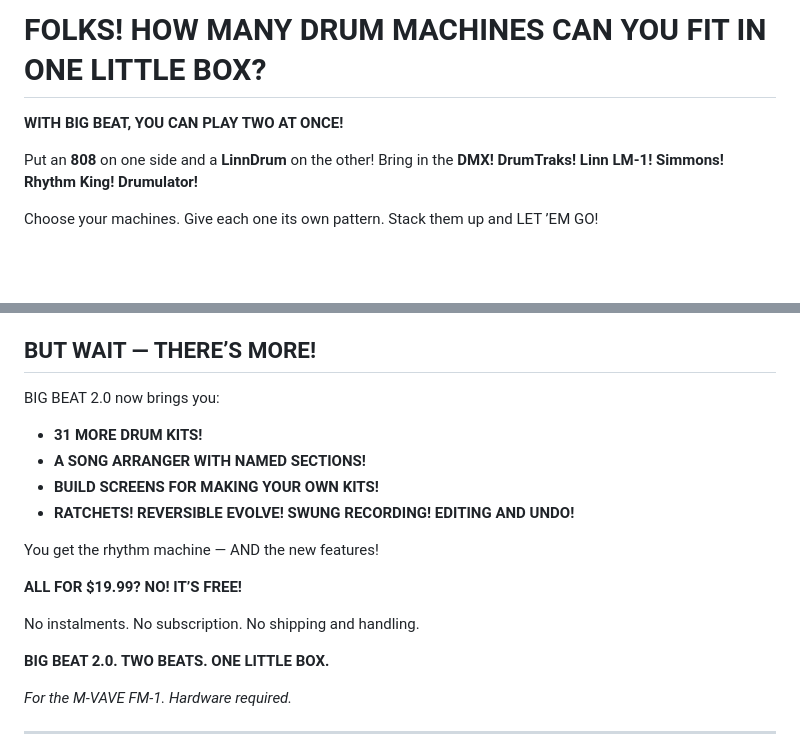
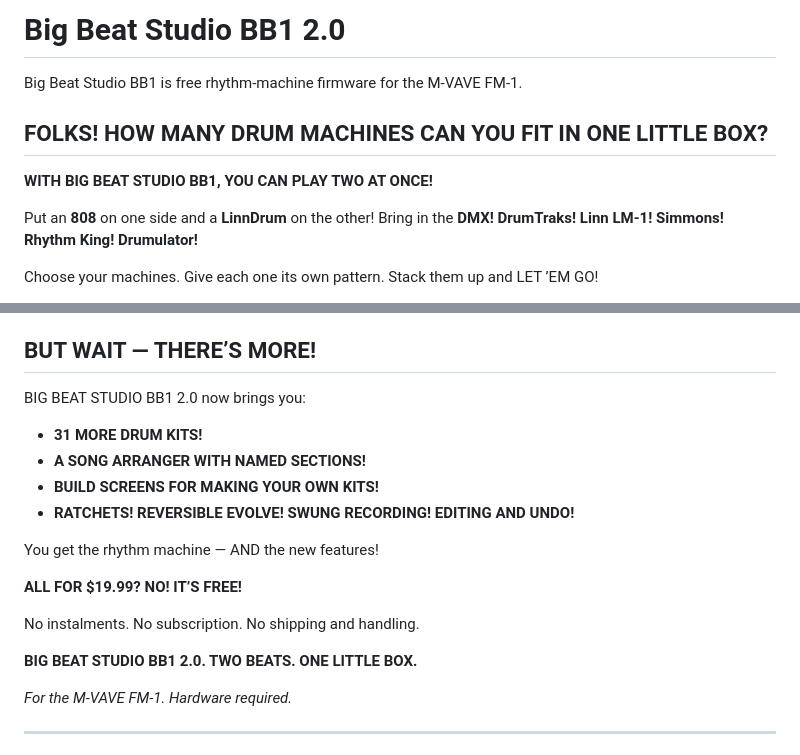
Before and after one commit to TexasRADIO/bb1-firmware, a Markdown page: RELEASE-NOTES-2.0.md, 2 parts joined by grey strips. GitHub-like rendering; blank space fills up the shorter version.

Commit message:
Clarify release branding as Big Beat Studio BB1

```diff
--- a/RELEASE-NOTES-2.0.md
+++ b/RELEASE-NOTES-2.0.md
@@ -1,6 +1,10 @@
-# FOLKS! HOW MANY DRUM MACHINES CAN YOU FIT IN ONE LITTLE BOX?
+# Big Beat Studio BB1 2.0
 
-**WITH BIG BEAT, YOU CAN PLAY TWO AT ONCE!**
+Big Beat Studio BB1 is free rhythm-machine firmware for the M-VAVE FM-1.
+
+## FOLKS! HOW MANY DRUM MACHINES CAN YOU FIT IN ONE LITTLE BOX?
+
+**WITH BIG BEAT STUDIO BB1, YOU CAN PLAY TWO AT ONCE!**
 
 Put an **808** on one side and a **LinnDrum** on the other! Bring in the **DMX! DrumTraks! Linn LM-1! Simmons! Rhythm King! Drumulator!**
 
@@ -16,7 +20,7 @@ Dillo brings **205 ACID phrases across 27 banks**, with accents, slides and hand
 
 ## BUT WAIT — THERE’S MORE!
 
-BIG BEAT 2.0 now brings you:
+BIG BEAT STUDIO BB1 2.0 now brings you:
 
 - **31 MORE DRUM KITS!**
 - **A SONG ARRANGER WITH NAMED SECTIONS!**
@@ -29,7 +33,7 @@ You get the rhythm machine — AND the new features!
 
 No instalments. No subscription. No shipping and handling.
 
-**BIG BEAT 2.0. TWO BEATS. ONE LITTLE BOX.**
+**BIG BEAT STUDIO BB1 2.0. TWO BEATS. ONE LITTLE BOX.**
 
 *For the M-VAVE FM-1. Hardware required.*
 
```
